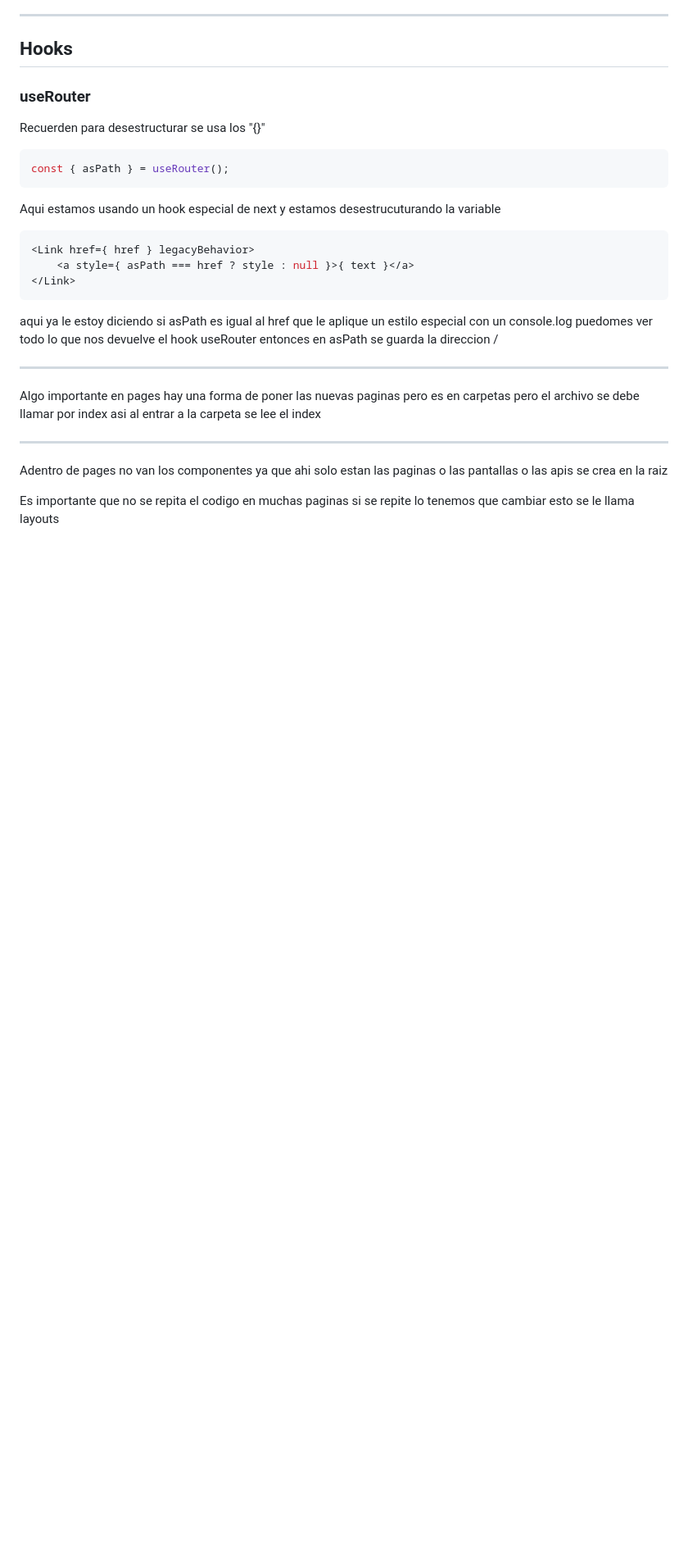
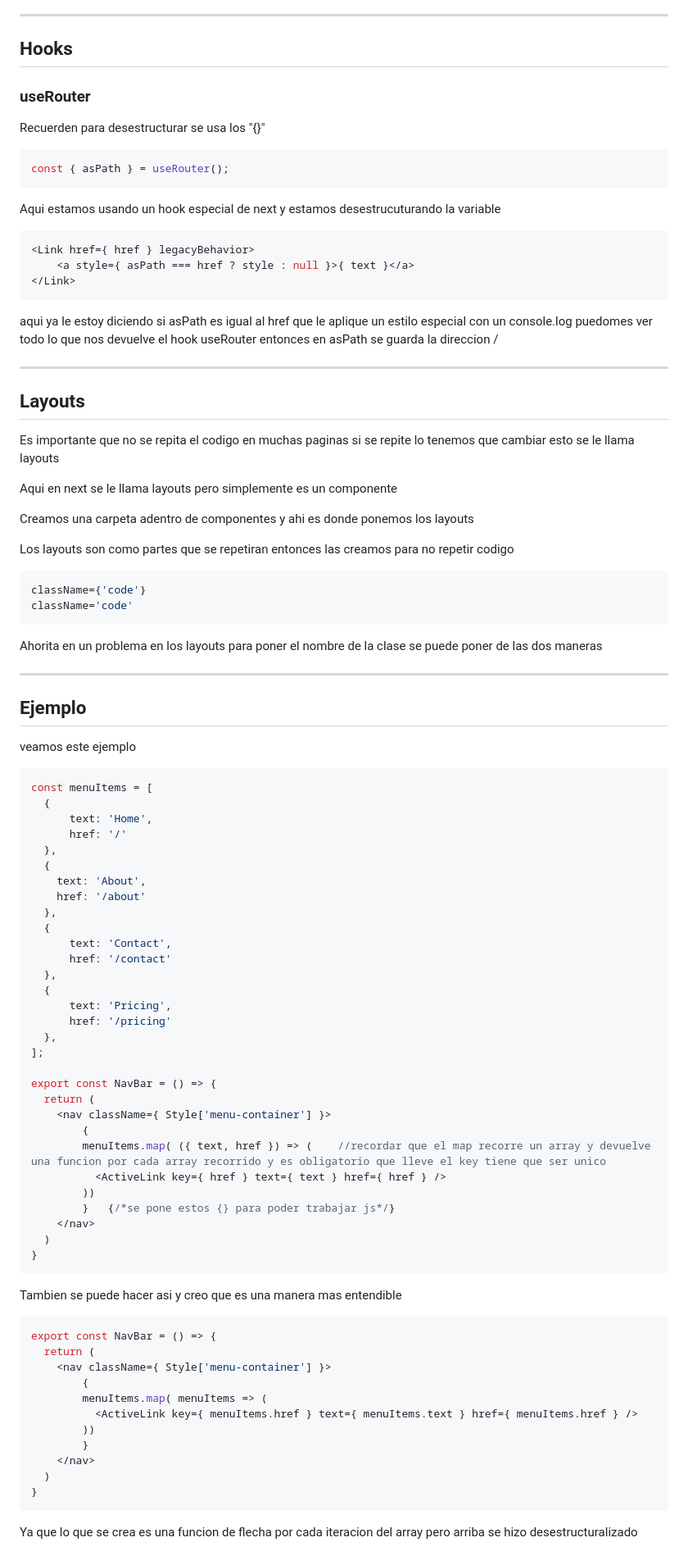
Before and after one commit to sebas12s/Notas-Sebas, a Markdown page: notas-programacion/notas-nextJs/next.md, the part around the change printed below. Shown: that part at 82% size. Drawn GitHub-style; blank space fills up the shorter version.

Commit message:
notas next

````diff
--- a/notas-programacion/notas-nextJs/next.md
+++ b/notas-programacion/notas-nextJs/next.md
@@ -93,10 +99,68 @@ entonces en asPath se guarda la direccion /
 
 ---
 
-Algo importante en pages hay una forma de poner las nuevas paginas pero es en carpetas pero el archivo se debe llamar por index asi al entrar a la carpeta se lee el index
+## Layouts
+Es importante que no se repita el codigo en muchas paginas si se repite lo tenemos que cambiar esto se le llama layouts
+
+Aqui en next se le llama layouts pero simplemente es un componente
+
+Creamos una carpeta adentro de componentes y ahi es donde ponemos los layouts
+
+Los layouts son como partes que se repetiran entonces las creamos para no repetir codigo
+
+```jsx
+className={'code'}
+className='code'
+```
+Ahorita en un problema en los layouts para poner el nombre de la clase se puede poner de las dos maneras
 
 ---
+## Ejemplo
+veamos este ejemplo
+```jsx
+const menuItems = [
+  {
+      text: 'Home',
+      href: '/'
+  },
+  {
+    text: 'About',
+    href: '/about'
+  },
+  {
+      text: 'Contact',
+      href: '/contact'
+  },
+  {
+      text: 'Pricing',
+      href: '/pricing'
+  },
+];
 
-Adentro de pages no van los componentes ya que ahi solo estan las paginas o las pantallas o las apis se crea en la raiz
-
-Es importante que no se repita el codigo en muchas paginas si se repite lo tenemos que cambiar esto se le llama layouts
+export const NavBar = () => {
+  return (
+    <nav className={ Style['menu-container'] }>
+        {
+        menuItems.map( ({ text, href }) => (    //recordar que el map recorre un array y devuelve una funcion por cada array recorrido y es obligatorio que lleve el key tiene que ser unico
+          <ActiveLink key={ href } text={ text } href={ href } />
+        ))
+        }   {/*se pone estos {} para poder trabajar js*/}
+    </nav>
+  )
+}
+```
+Tambien se puede hacer asi y creo que es una manera mas entendible
+```jsx
+export const NavBar = () => {
+  return (
+    <nav className={ Style['menu-container'] }>
+        {
+        menuItems.map( menuItems => (
+          <ActiveLink key={ menuItems.href } text={ menuItems.text } href={ menuItems.href } />
+        ))
+        }
+    </nav>
+  )
+}
+```
+Ya que lo que se crea es una funcion de flecha por cada iteracion del array pero arriba se hizo desestructuralizado
````
Also changed, not shown: other parts of notas-programacion/notas-nextJs/next.md (+6 -0 lines).
